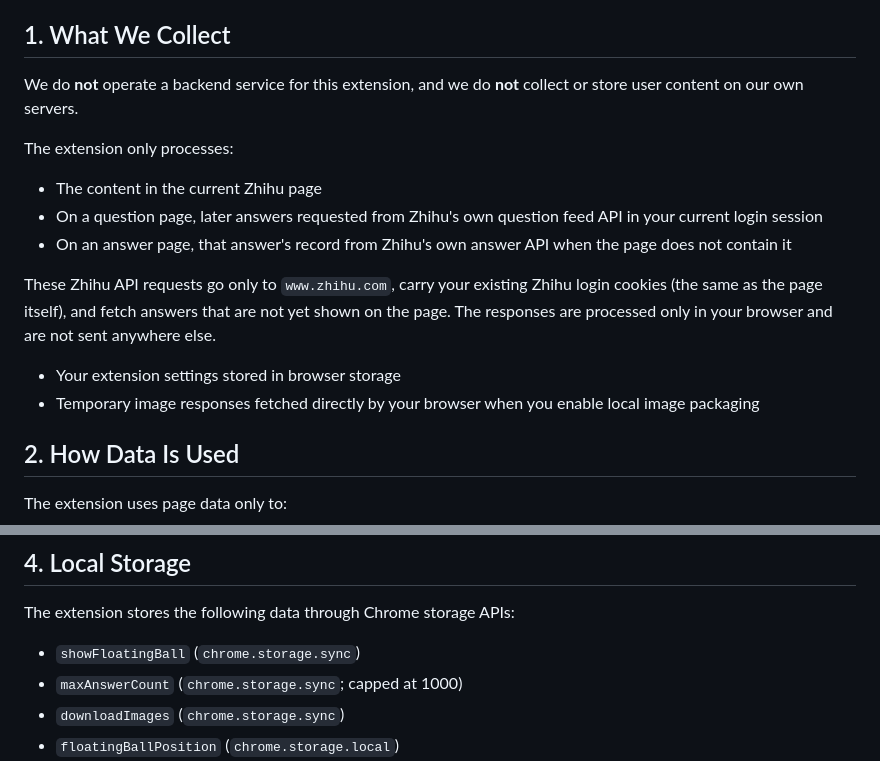
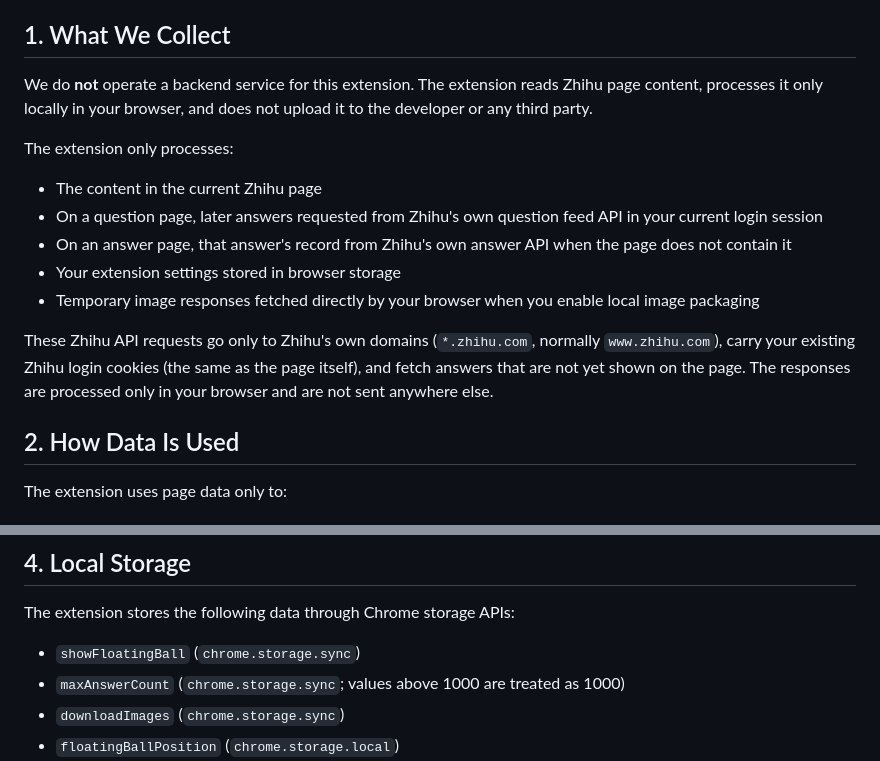
Before and after one commit to Tendo33/zhihu-md, a Markdown page: PRIVACY.md, 2 parts joined by grey strips. Drawn GitHub-style.

```diff
--- a/PRIVACY.md
+++ b/PRIVACY.md
@@ -6,17 +6,17 @@ Zhihu-md ("we", "us", or "our") is a browser extension for exporting Zhihu conte
 
 ## 1. What We Collect
 
-We do **not** operate a backend service for this extension, and we do **not** collect or store user content on our own servers.
+We do **not** operate a backend service for this extension. The extension reads Zhihu page content, processes it only locally in your browser, and does not upload it to the developer or any third party.
 
 The extension only processes:
 
 - The content in the current Zhihu page
 - On a question page, later answers requested from Zhihu's own question feed API in your current login session
 - On an answer page, that answer's record from Zhihu's own answer API when the page does not contain it
-
-These Zhihu API requests go only to `www.zhihu.com`, carry your existing Zhihu login cookies (the same as the page itself), and fetch answers that are not yet shown on the page. The responses are processed only in your browser and are not sent anywhere else.
 - Your extension settings stored in browser storage
 - Temporary image responses fetched directly by your browser when you enable local image packaging
+
+These Zhihu API requests go only to Zhihu's own domains (`*.zhihu.com`, normally `www.zhihu.com`), carry your existing Zhihu login cookies (the same as the page itself), and fetch answers that are not yet shown on the page. The responses are processed only in your browser and are not sent anywhere else.
 
 ## 2. How Data Is Used
 
@@ -52,7 +52,7 @@ This limits content-script execution to Zhihu pages. When local image packaging
 The extension stores the following data through Chrome storage APIs:
 
 - `showFloatingBall` (`chrome.storage.sync`)
-- `maxAnswerCount` (`chrome.storage.sync`; capped at 1000)
+- `maxAnswerCount` (`chrome.storage.sync`; values above 1000 are treated as 1000)
 - `downloadImages` (`chrome.storage.sync`)
 - `floatingBallPosition` (`chrome.storage.local`)
 - `recentExports` (`chrome.storage.local`): the most recent exports shown in the popup, up to 20 entries. Each entry has only the title (at most 200 characters), whether the export succeeded, and the time. No page content or link is stored. When a 21st entry is added the oldest is dropped; exporting the same title again keeps only the newest entry. It stays in your browser until you clear the extension's data or remove the extension, and it never leaves your browser.
```
Also changed, not shown: README.en.md (+1 -1 lines), README.md (+1 -1 lines).
